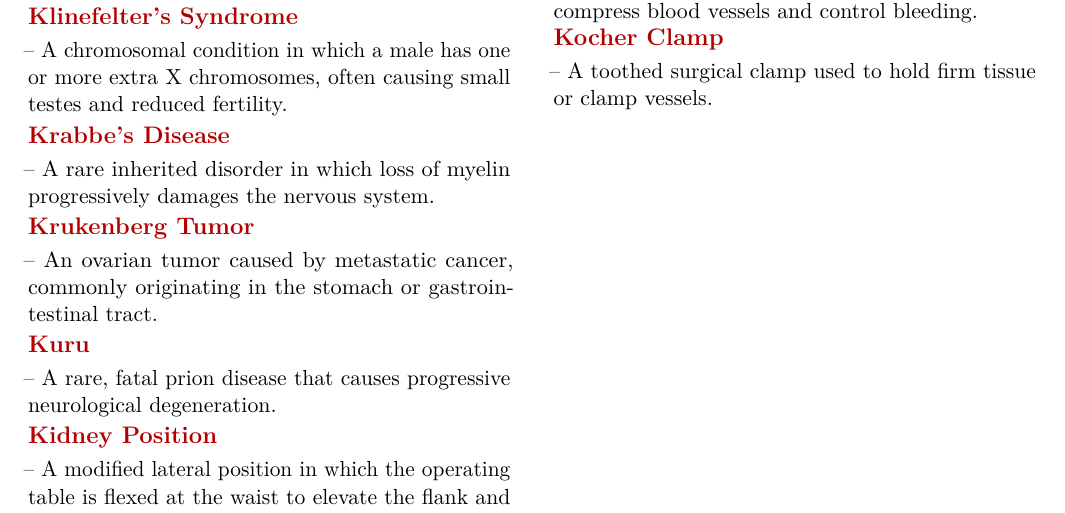
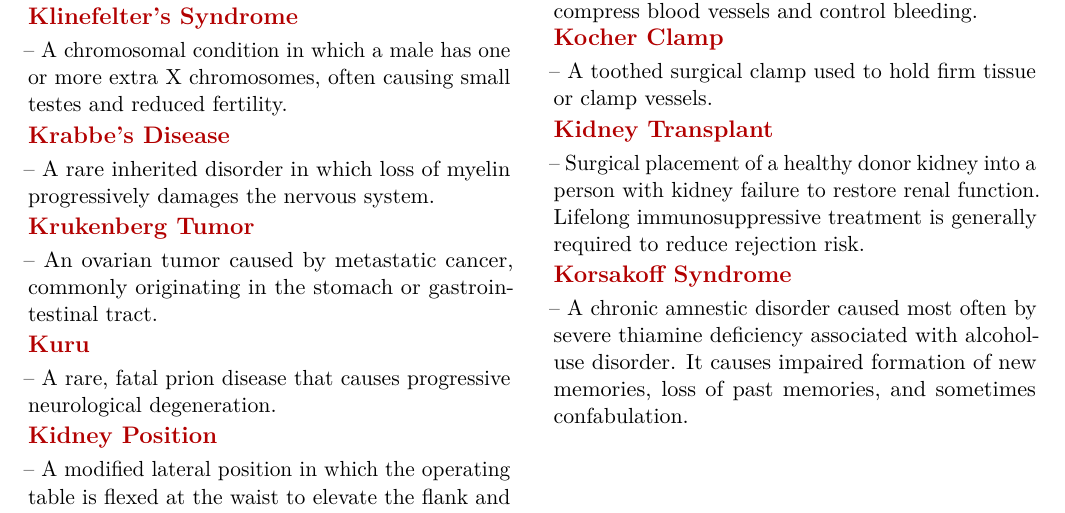
Before and after one commit to csv610/med_dict_book, a LaTeX thesis (pocket_dict/med_pocket_dict.tex, which reads pocket_dict/chapters/med_terms_k.tex): part of page 391 of 400, cut so that both start at the same text. The pictures show the PDF file pocket_dict/med_pocket_dict.pdf that the author committed with the source.

Commit message:
Add useful Dorland K terms

```diff
--- a/pocket_dict/chapters/med_terms_k.tex
+++ b/pocket_dict/chapters/med_terms_k.tex
@@ -364,3 +364,7 @@ angle on lateral spine x-ray (normal thoracic kyphosis is 20-40 degrees).
 \medterm{Kussmaul Respiration}-- Deep, rapid breathing commonly associated with severe metabolic acidosis, especially diabetic ketoacidosis.
 \medterm{Kelly Clamp}-- A hinged surgical clamp used to grasp tissue or compress blood vessels and control bleeding.
 \medterm{Kocher Clamp}-- A toothed surgical clamp used to hold firm tissue or clamp vessels.
+
+\medterm{Kidney Transplant}-- Surgical placement of a healthy donor kidney into a person with kidney failure to restore renal function. Lifelong immunosuppressive treatment is generally required to reduce rejection risk.
+
+\medterm{Korsakoff Syndrome}-- A chronic amnestic disorder caused most often by severe thiamine deficiency associated with alcohol-use disorder. It causes impaired formation of new memories, loss of past memories, and sometimes confabulation.
```
Also changed, not shown: pocket_dict/med_pocket_dict.pdf.
